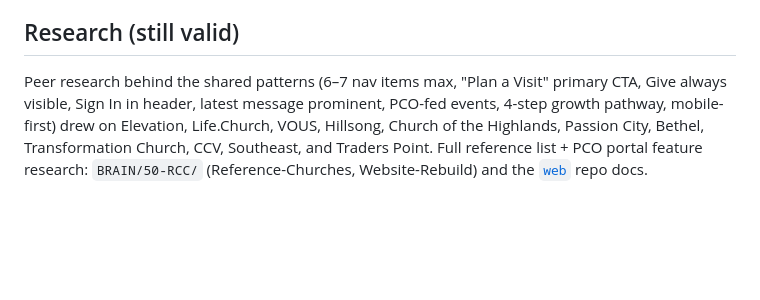
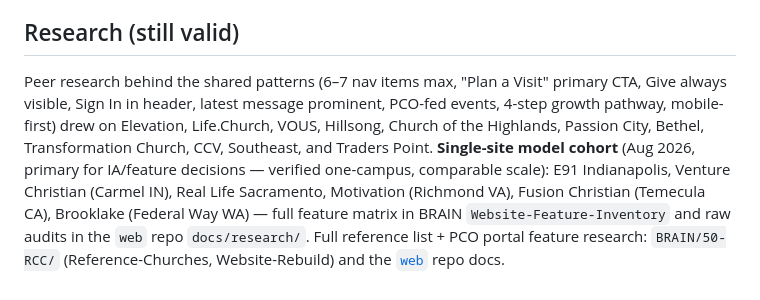
Before and after one commit to RiverChristianChurch/ui-shell, a Markdown page: README.md, the part around the change. GitHub-like rendering; blank space fills up the shorter version.

Commit message:
README: add single-site model cohort to research refs
Co-Authored-By: Claude Fable 5 <noreply@anthropic.com>

```diff
--- a/README.md
+++ b/README.md
@@ -68,4 +68,4 @@ Vue components live **in the `web` app** until a second consumer needs them —
 
 ## Research (still valid)
 
-Peer research behind the shared patterns (6–7 nav items max, "Plan a Visit" primary CTA, Give always visible, Sign In in header, latest message prominent, PCO-fed events, 4-step growth pathway, mobile-first) drew on Elevation, Life.Church, VOUS, Hillsong, Church of the Highlands, Passion City, Bethel, Transformation Church, CCV, Southeast, and Traders Point. Full reference list + PCO portal feature research: `BRAIN/50-RCC/` (Reference-Churches, Website-Rebuild) and the [`web`](https://github.com/RiverChristianChurch/web) repo docs.
+Peer research behind the shared patterns (6–7 nav items max, "Plan a Visit" primary CTA, Give always visible, Sign In in header, latest message prominent, PCO-fed events, 4-step growth pathway, mobile-first) drew on Elevation, Life.Church, VOUS, Hillsong, Church of the Highlands, Passion City, Bethel, Transformation Church, CCV, Southeast, and Traders Point. **Single-site model cohort** (Aug 2026, primary for IA/feature decisions — verified one-campus, comparable scale): E91 Indianapolis, Venture Christian (Carmel IN), Real Life Sacramento, Motivation (Richmond VA), Fusion Christian (Temecula CA), Brooklake (Federal Way WA) — full feature matrix in BRAIN `Website-Feature-Inventory` and raw audits in the `web` repo `docs/research/`. Full reference list + PCO portal feature research: `BRAIN/50-RCC/` (Reference-Churches, Website-Rebuild) and the [`web`](https://github.com/RiverChristianChurch/web) repo docs.
```
